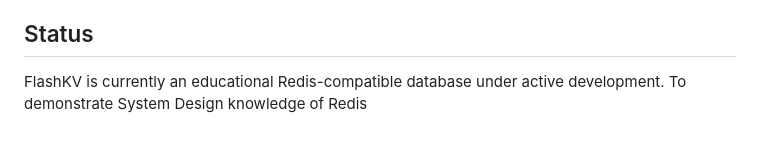
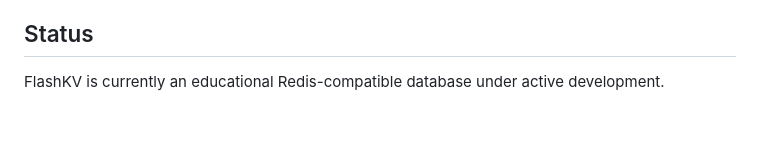
Before and after one commit to dhyanagni2001-commits/FlashKV, a Markdown page: README.md, the part around the change. GitHub-like rendering.

Commit message:
Improve README documentation

```diff
--- a/README.md
+++ b/README.md
@@ -251,4 +251,4 @@ FlashKV is designed to explore:
 
 ## Status
 
-FlashKV is currently an educational Redis-compatible database under active development. To demonstrate System Design knowledge of Redis
+FlashKV is currently an educational Redis-compatible database under active development.
```
